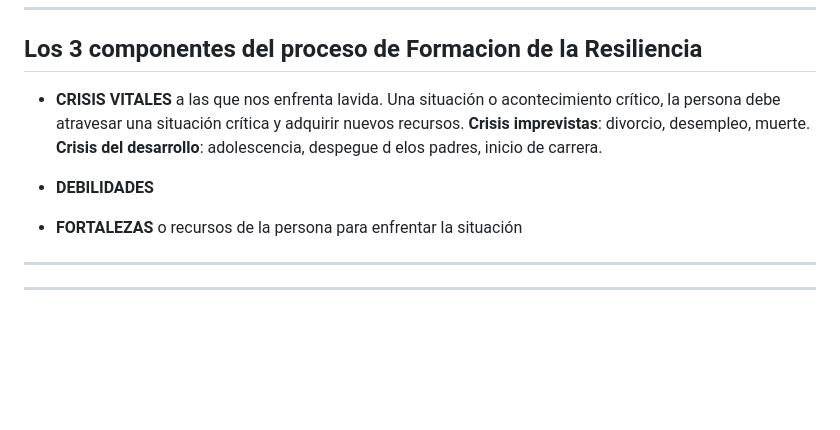
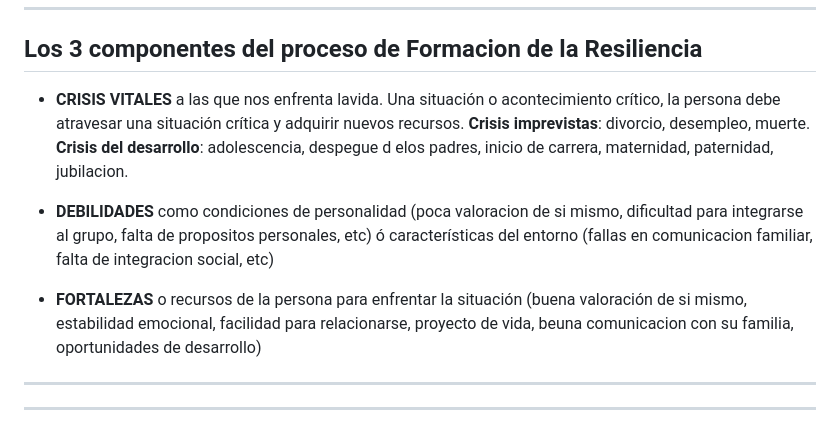
Before and after one commit to eugenia1984/desarrollo-front-end-html-css-javascript, a Markdown page: 02-resiliencia/README.md, the part around the change. GitHub-like rendering; blank space fills up the shorter version.

```diff
--- a/02-resiliencia/README.md
+++ b/02-resiliencia/README.md
@@ -153,11 +153,11 @@ El desarrollo o no de las capacidades, dependen de nuestras **relaciones**.
 
 ## Los 3 componentes del proceso de Formacion de la Resiliencia
 
-- **CRISIS VITALES** a las que nos enfrenta lavida. Una situación o acontecimiento crítico, la persona debe atravesar una situación crítica y adquirir nuevos recursos. **Crisis imprevistas**: divorcio, desempleo, muerte. **Crisis del desarrollo**: adolescencia, despegue d elos padres, inicio de carrera.
+- **CRISIS VITALES** a las que nos enfrenta lavida. Una situación o acontecimiento crítico, la persona debe atravesar una situación crítica y adquirir nuevos recursos. **Crisis imprevistas**: divorcio, desempleo, muerte. **Crisis del desarrollo**: adolescencia, despegue d elos padres, inicio de carrera, maternidad, paternidad, jubilacion.
 
-- **DEBILIDADES**
+- **DEBILIDADES** como condiciones de personalidad (poca valoracion de si mismo, dificultad para integrarse al grupo, falta de propositos personales, etc) ó características del entorno (fallas en comunicacion familiar, falta de integracion social, etc)
 
-- **FORTALEZAS** o recursos de la persona para enfrentar la situación
+- **FORTALEZAS** o recursos de la persona para enfrentar la situación (buena valoración de si mismo, estabilidad emocional, facilidad para relacionarse, proyecto de vida, beuna comunicacion con su familia, oportunidades de desarrollo)
 
 ---
 ---
```
